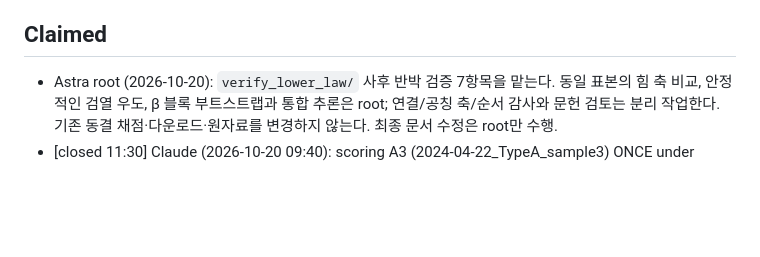
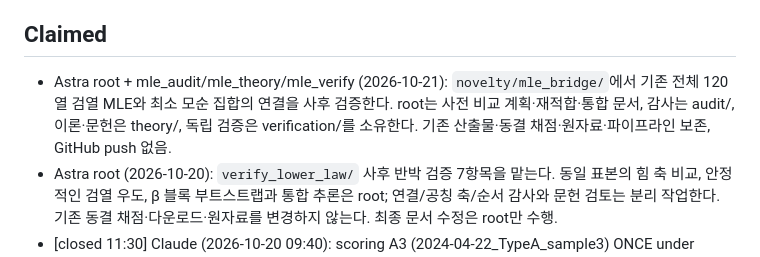
Before and after one commit to NGC1788/violin-bowing-boundaries, a Markdown page: research/2026-10-19_protocol_audit/COLLAB_LOG.md, the part around the change. Drawn GitHub-style; blank space fills up the shorter version.

Commit message:
Freeze censored MLE bridge audit before certificate deletion scoring

```diff
--- a/research/2026-10-19_protocol_audit/COLLAB_LOG.md
+++ b/research/2026-10-19_protocol_audit/COLLAB_LOG.md
@@ -34,6 +34,7 @@ Both agents are co-researchers on this project, not lead/assistant. Before start
 - 새 비교는 `astra_20261019/compare_fixed_results/`. 예전 few-shot과 GBM 격자 실패 주장은 재사용하지 않는다. D_T2 동결 계획은 수정하지 않았다.
 
 ## Claimed
+- Astra root + mle_audit/mle_theory/mle_verify (2026-10-21): `novelty/mle_bridge/`에서 기존 전체 120열 검열 MLE와 최소 모순 집합의 연결을 사후 검증한다. root는 사전 비교 계획·재적합·통합 문서, 감사는 audit/, 이론·문헌은 theory/, 독립 검증은 verification/를 소유한다. 기존 산출물·동결 채점·원자료·파이프라인 보존, GitHub push 없음.
 - Astra root (2026-10-20): `verify_lower_law/` 사후 반박 검증 7항목을 맡는다. 동일 표본의 힘 축 비교, 안정적인 검열 우도, β 블록 부트스트랩과 통합 추론은 root; 연결/공칭 축/순서 감사와 문헌 검토는 분리 작업한다. 기존 동결 채점·다운로드·원자료를 변경하지 않는다. 최종 문서 수정은 root만 수행.
 - [closed 11:30] Claude (2026-10-20 09:40): scoring A3 (2024-04-22_TypeA_sample3) ONCE under FROZEN_v1 (10:25:51, byte-identical in GitHub d6b4081) with the unchanged novelty/thermal_upper/score_target.py. Evidence level: frozen while A3 was being processed (v1 folder done at the same second), no label opened before or since (A3 was excluded from every later analysis). Output score_2024-04-22_TypeA_sample3__FROZEN_v1.json. Then post hoc: between-session vs between-type variance of upper levels (`novelty/range_effect/`, `novelty/session_variance/`).
 - Claude (2026-10-19 12:10): pushed research snapshot to GitHub branch `research/protocol-audit-20261019` (commit d6b4081; ~/violin-rne copied into `research/2026-10-19_protocol_audit/`, no raw data/papers/caches). Queue: HighBowForceRange_1/2 moved right after A4 (backup `timeres/replicate.py.bak_20261019`); `timeres/restart_highforce.sh` restarts replicate when A4 is done (recover_B1 paused/resumed as before). Workflow wf_34724f06-87c: English paper draft → 2 referees → revision in `paper/`; upper-boundary hierarchical Z-law + frozen high-force plan in `novelty/upper_final/`.
```
Also changed, not shown: 1 other file.
